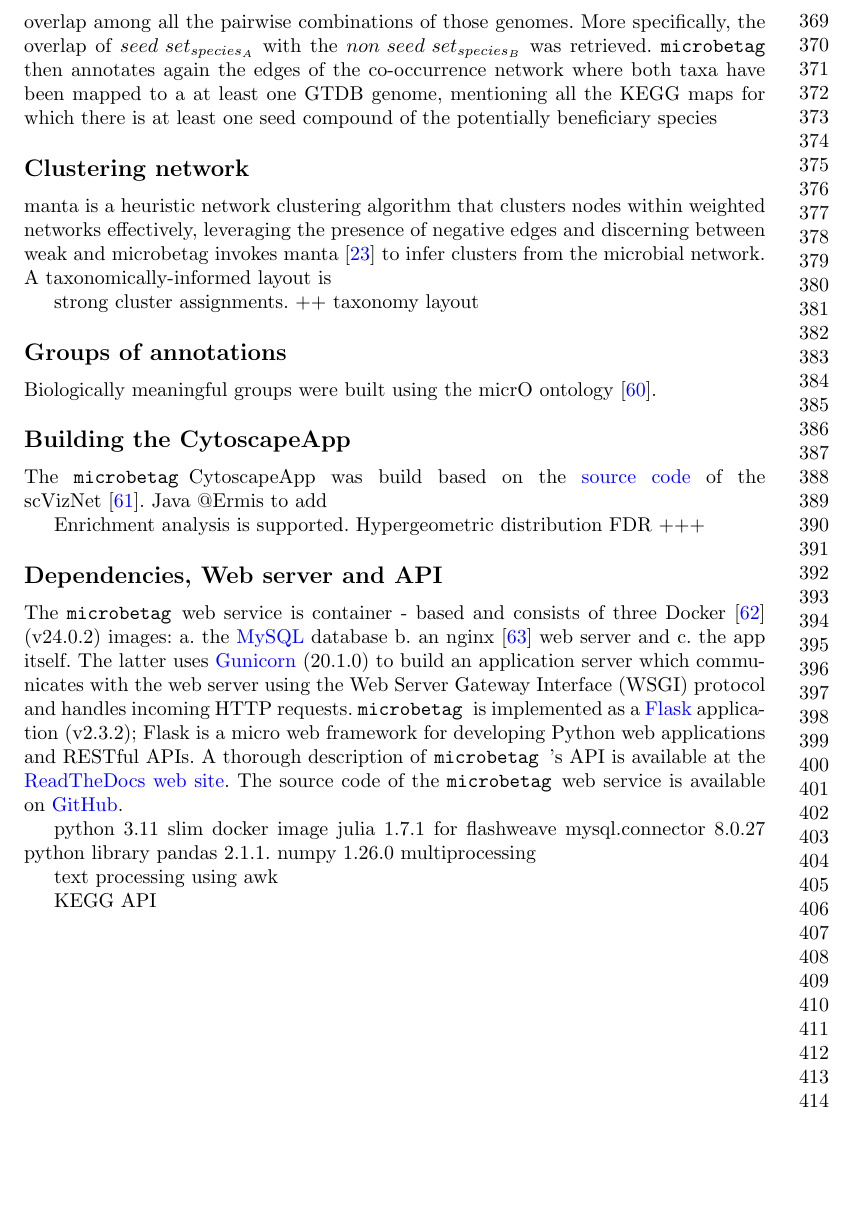
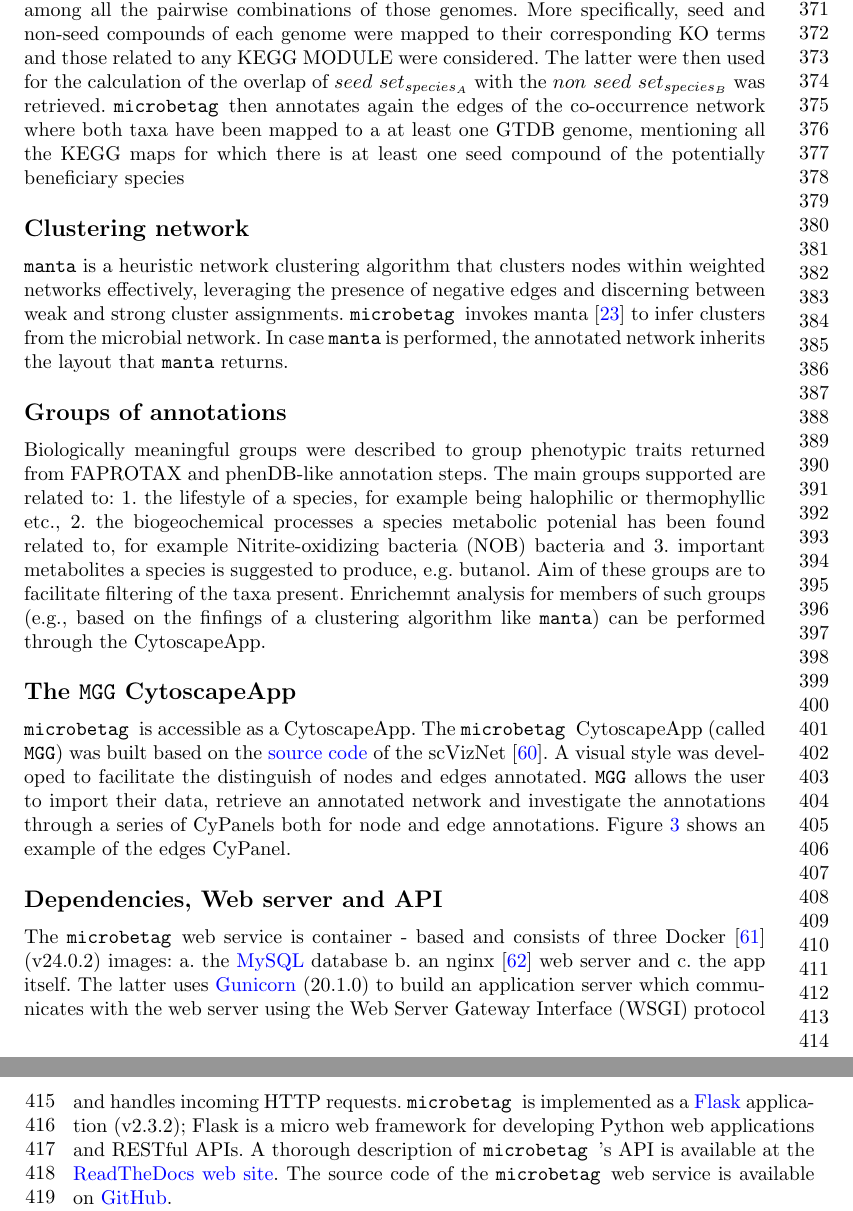
Before and after one commit to hariszaf/microbetag, a LaTeX paper (main.tex): part of page 9 of 20 before the commit and two parts of pages 9 and 10 of 22 after it, the two joined at a grey line, cut so that both start at the same text, the shorter picture padded with empty space. Compiled offline with pdfLaTeX.

Commit message:
add cypanels; fix manta

```diff
--- a/main.tex
+++ b/main.tex
@@ -498,7 +496,8 @@
         For the rest of the genomes, RAST annotation was performed through RASTtk~\cite{brettin2015rasttk}.
 
         Moreover, the computed seed and the non-seed (i.e., set of metabolic compounds a genome can build on its own) sets of each genome were used to compute their overlap among all the pairwise combinations of those genomes.
-        More specifically, the overlap of ${seed\ set}_{species_A}$ with the ${non\ seed\ set}_{species_B}$ was retrieved.
+        More specifically, seed and non-seed compounds of each genome were mapped to their corresponding KO terms and those related to any KEGG MODULE were considered.
+        The latter were then used for the calculation of the overlap of ${seed\ set}_{species_A}$ with the ${non\ seed\ set}_{species_B}$ was retrieved.
         \microbetag then annotates again the edges of the co-occurrence network where both taxa have been mapped to a at least one GTDB genome, mentioning all the KEGG maps for which there is at least one seed compound of the potentially beneficiary species
 
 
@@ -507,40 +506,34 @@
     \label{subsec:mant}
 
         % KF: sentence not complete
-        manta is a heuristic network clustering algorithm that clusters nodes within weighted networks effectively, leveraging the presence of negative edges and discerning between weak and
-        microbetag invokes manta~\cite{rottjers2020manta} to infer clusters from the microbial network.
-        A taxonomically-informed layout is
-
-        strong cluster assignments.
-        ++ taxonomy layout
-
-
-        % https://ramellose.github.io/manta/demo_manta.html
-
+        \texttt{manta} is a heuristic network clustering algorithm that clusters nodes within weighted networks effectively, leveraging the presence of negative edges and discerning between weak and strong cluster assignments.
+        \microbetag invokes manta~\cite{rottjers2020manta} to infer clusters from the microbial network.
+        In case \texttt{manta} is performed, the annotated network inherits the layout that \texttt{manta} returns.
 
 
     \subsection*{Groups of annotations }
     \label{groups}
 
-        Biologically meaningful groups were built using the micrO ontology~\cite{blank2016micro}.
+        Biologically meaningful groups were described to group phenotypic traits returned from FAPROTAX and phenDB-like annotation steps.
+        The main groups supported are related to:
+        1. the lifestyle of a species, for example being halophilic or thermophyllic etc.,
+        2. the biogeochemical processes a species metabolic potenial has been found related to, for example Nitrite-oxidizing bacteria (NOB) bacteria and
+        3. important metabolites a species is suggested to produce, e.g. butanol.
+        Aim of these groups are to facilitate filtering of the taxa present.
+        Enrichemnt analysis for members of such groups
+        (e.g., based on the finfings of a clustering algorithm like \texttt{manta})
+        can be performed through the CytoscapeApp.
 
 
-
-
-
-    \subsection*{Building the CytoscapeApp }
+    \subsection*{The \texttt{MGG} CytoscapeApp }
     \label{subsec:build-cytoapp}
 
-        The \microbetag CytoscapeApp was build based on the~\href{https://github.com/RBVI/scNetViz}{source code} of the scVizNet~\cite{choudhary2021scnetviz}.
-        Java
-        @Ermis to add
-
-
-        Enrichment analysis is supported.
-        Hypergeometric distribution
-        FDR +++
-
-
+        \microbetag is accessible as a CytoscapeApp.
+        The \microbetag CytoscapeApp (called \texttt{MGG}) was built based on the~\href{https://github.com/RBVI/scNetViz}{source code} of the scVizNet~\cite{choudhary2021scnetviz}.
+        A visual style was developed to facilitate the distinguish of nodes and edges annotated.
+        \texttt{MGG}
+        allows the user to import their data, retrieve an annotated network and investigate the annotations through a series of CyPanels both for node and edge annotations.
+        Figure~\ref{fig:panels} shows an example of the edges CyPanel.
 
 
     \subsection*{Dependencies, Web server and API }
@@ -552,22 +545,21 @@
         c. the app itself.
         The latter uses~\href{https://gunicorn.org}{Gunicorn} (20.1.0) to build an application server which communicates with the web server using the Web Server Gateway Interface (WSGI) protocol and handles incoming HTTP requests.
         % Nginx acts as a reverse proxy server that sits in front of Gunicorn and forwards client requests to Gunicorn for processing. It serves as an intermediary between clients and your application server.
-        \microbetag is implemented as a~\href{https://flask.palletsprojects.com/en/3.0.x/}{Flask} application (v2.3.2); Flask is
-        a micro web framework for developing Python web applications and RESTful APIs.
+        \microbetag is implemented as a~\href{https://flask.palletsprojects.com/en/3.0.x/}{Flask} application (v2.3.2);
+        Flask is a micro web framework for developing Python web applications and RESTful APIs.
         % REST stands for Representational State Transfer
         A thorough description of \microbetag's API is available at the \href{https://hariszaf.github.io/microbetag/docs/api/}{ReadTheDocs web site}.
         The source code of the \microbetag web service is available on~\href{https://github.com/msysbio/microbetagApp/}{GitHub}.
 
-        python 3.11 slim docker image
-        julia 1.7.1 for flashweave
-        mysql.connector 8.0.27 python library
-        pandas 2.1.1.
-        numpy 1.26.0
-        multiprocessing
 
-        text processing using awk
-
-        KEGG API
+        % python 3.11 slim docker image
+        % julia 1.7.1 for flashweave
+        % mysql.connector 8.0.27 python library
+        % pandas 2.1.1.
+        % numpy 1.26.0
+        % multiprocessing
+        % text processing using awk
+        % KEGG API
 
 
 
```
Also changed, not shown: figs/drawing.svg (added), figs/nodePanel.png (added), figs/path_complem.png, main.bbl, main.tex (22 more changed lines), 7 other files.
